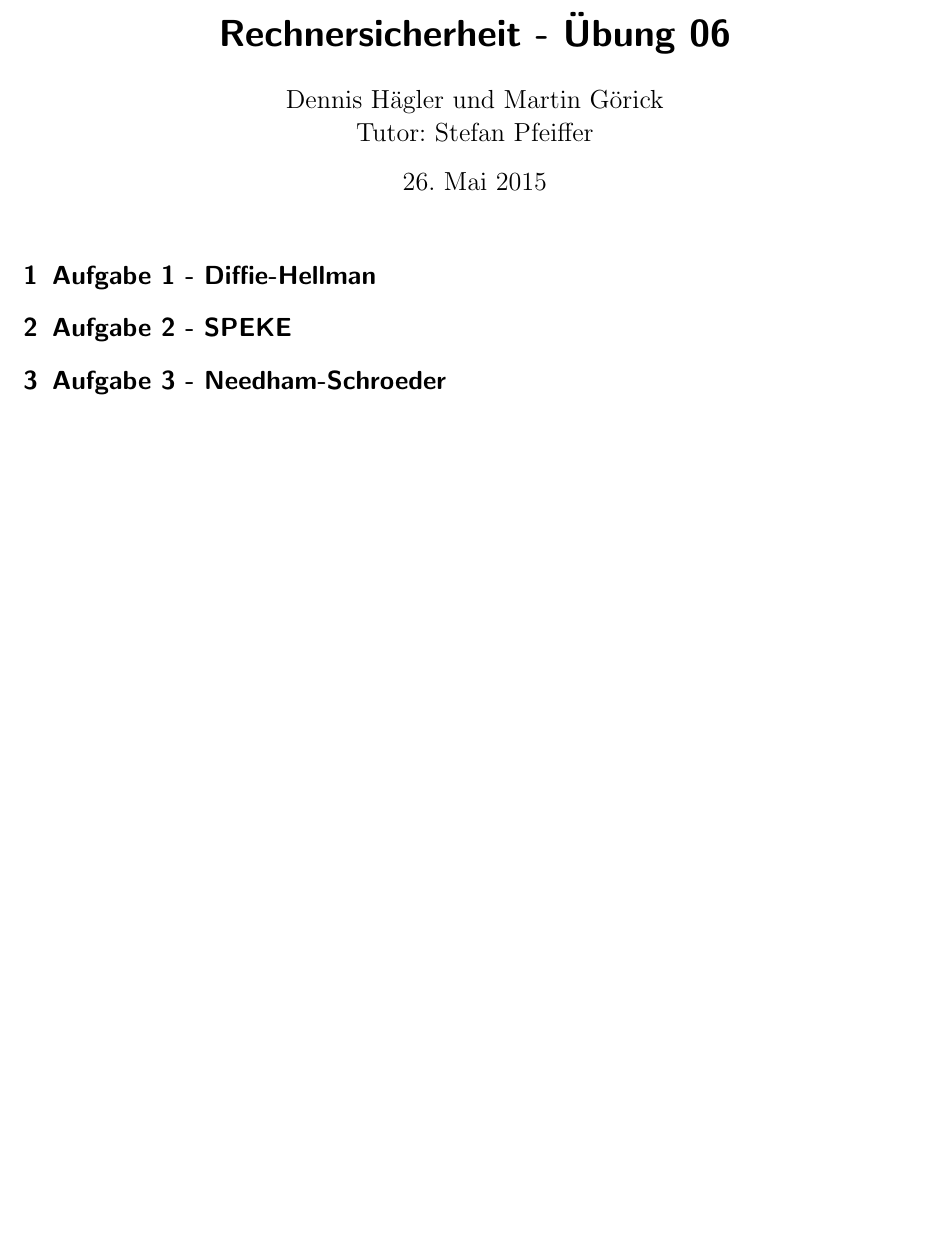
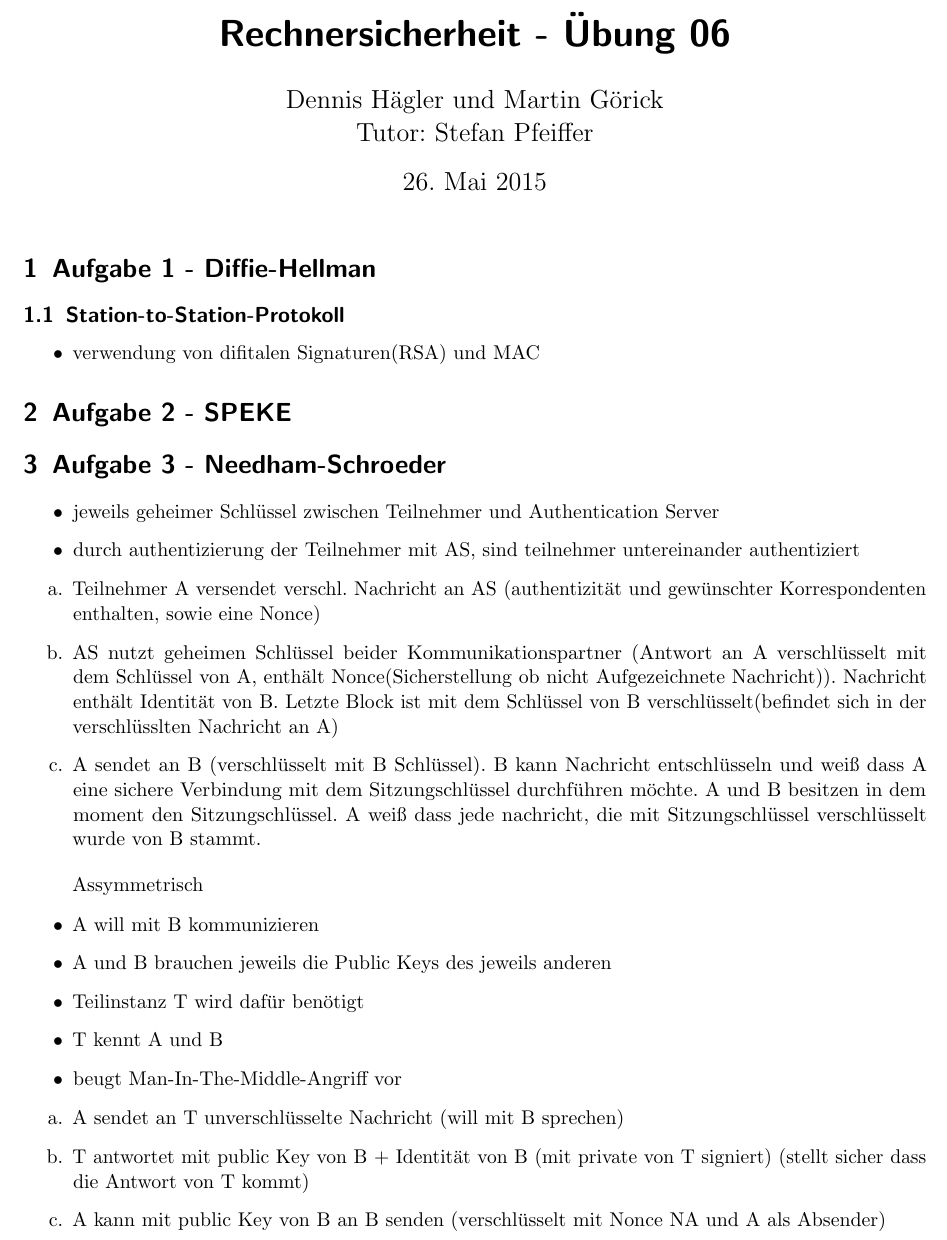
Before and after one commit to DenniJensen/Rechnersicherheit, a LaTeX problem sheet (uebungen/ueb06/06.tex): part of the page, cut so that both start at the same text, the shorter picture padded with empty space. Compiled offline with pdfLaTeX.

Commit message:
describ diffie hellman and Needham-Schroeder

```diff
--- a/uebungen/ueb06/06.tex
+++ b/uebungen/ueb06/06.tex
@@ -115,7 +115,48 @@
 
 
 \section{Aufgabe 1 - Diffie-Hellman}
+\subsection{Station-to-Station-Protokoll}
+\begin{itemize}
+  \item verwendung von difitalen Signaturen(RSA) und MAC
+\end{itemize}
+
 \section{Aufgabe 2 - SPEKE}
 
 \section{Aufgabe 3 - Needham-Schroeder}
+\begin{itemize}
+  \item jeweils geheimer Schlüssel zwischen Teilnehmer und Authentication Server
+  \item durch authentizierung der Teilnehmer mit AS, sind teilnehmer
+    untereinander authentiziert
+\end{itemize}
+\begin{enumerate}
+  \item Teilnehmer A versendet verschl. Nachricht an AS (authentizität und
+    gewünschter Korrespondenten enthalten, sowie eine Nonce)
+  \item AS nutzt geheimen Schlüssel beider Kommunikationspartner (Antwort an A
+    verschlüsselt mit dem Schlüssel von A, enthält Nonce(Sicherstellung ob
+    nicht Aufgezeichnete Nachricht)). Nachricht enthält Identität von B.
+    Letzte Block ist mit dem Schlüssel von B verschlüsselt(befindet sich in der
+    verschlüsslten Nachricht an A)
+  \item A sendet an B (verschlüsselt mit B Schlüssel). B kann Nachricht
+    entschlüsseln und weiß dass A eine sichere Verbindung mit dem
+    Sitzungschlüssel durchführen möchte. A und B besitzen in dem moment den
+    Sitzungschlüssel. A weiß dass jede nachricht, die mit Sitzungschlüssel
+    verschlüsselt wurde von B stammt.
+\end{enumerate}
+
+\begin{itemize} {Assymmetrisch}
+  \item A will mit B kommunizieren
+  \item A und B brauchen jeweils die Public Keys des jeweils anderen
+  \item Teilinstanz T wird dafür benötigt
+  \item T kennt A und B
+  \item beugt Man-In-The-Middle-Angriff vor
+\end{itemize}
+
+\begin{enumerate}
+  \item A sendet an T unverschlüsselte Nachricht (will mit B sprechen)
+  \item T antwortet mit public Key von B + Identität von B (mit private von T
+    signiert) (stellt sicher dass die Antwort von T kommt)
+  \item A kann mit public Key von B an B senden (verschlüsselt mit Nonce NA und
+    A als Absender)
+\end{enumerate}
+
 \end{document}
```
